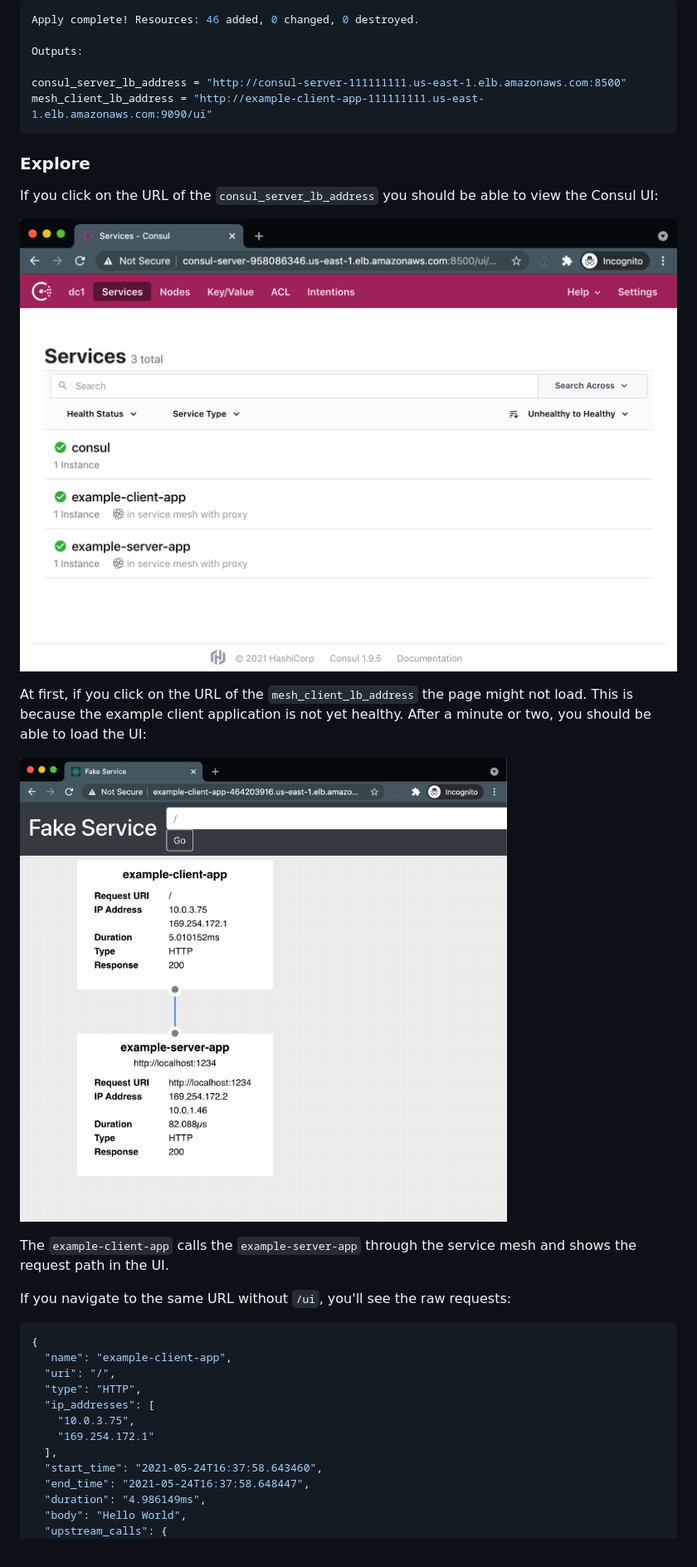
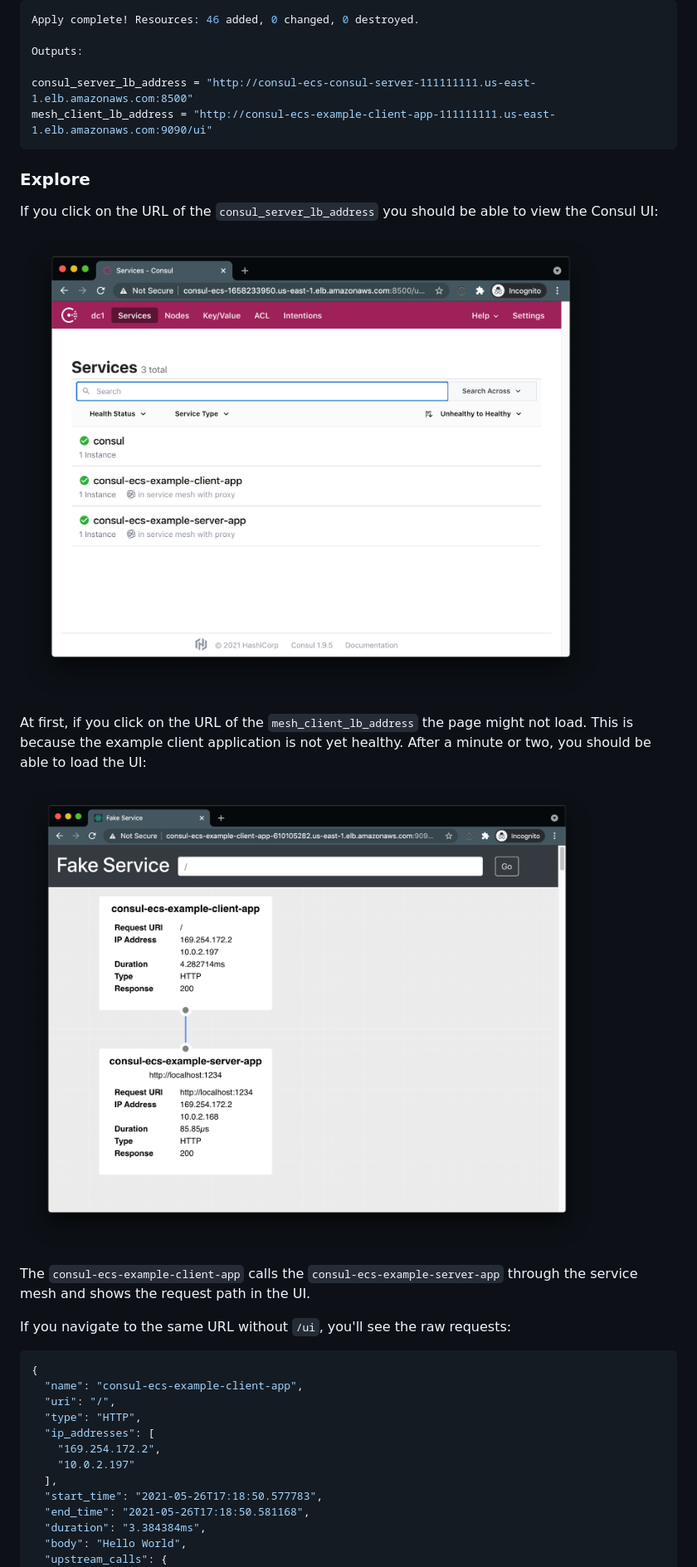
Before and after one commit to hashicorp/terraform-aws-consul-ecs, a Markdown page: examples/dev-server-fargate/README.md, the part around one of its changes. Shown at 83% size. Rendered like a GitHub page; pictures changed too: _docs/consul-ui.png, _docs/example-app.png.

Commit message:
Update docs for example install

````diff
--- a/examples/dev-server-fargate/README.md
+++ b/examples/dev-server-fargate/README.md
@@ -72,8 +72,8 @@ Apply complete! Resources: 46 added, 0 changed, 0 destroyed.
 
 Outputs:
 
-consul_server_lb_address = "http://consul-server-111111111.us-east-1.elb.amazonaws.com:8500"
-mesh_client_lb_address = "http://example-client-app-111111111.us-east-1.elb.amazonaws.com:9090/ui"
+consul_server_lb_address = "http://consul-ecs-consul-server-111111111.us-east-1.elb.amazonaws.com:8500"
+mesh_client_lb_address = "http://consul-ecs-example-client-app-111111111.us-east-1.elb.amazonaws.com:9090/ui"
 ```
 
 ### Explore
@@ -89,23 +89,23 @@ a minute or two, you should be able to load the UI:
 
 ![Example App UI](https://github.com/hashicorp/terraform-aws-consul-ecs/blob/main/_docs/example-app.png?raw=true)
 
-The `example-client-app` calls the `example-server-app` through the service mesh
+The `consul-ecs-example-client-app` calls the `consul-ecs-example-server-app` through the service mesh
 and shows the request path in the UI.
 
 If you navigate to the same URL without `/ui`, you'll see the raw requests:
 
 ```json
 {
-  "name": "example-client-app",
+  "name": "consul-ecs-example-client-app",
   "uri": "/",
   "type": "HTTP",
   "ip_addresses": [
-    "10.0.3.75",
-    "169.254.172.1"
+    "169.254.172.2",
+    "10.0.2.197"
   ],
-  "start_time": "2021-05-24T16:37:58.643460",
-  "end_time": "2021-05-24T16:37:58.648447",
-  "duration": "4.986149ms",
+  "start_time": "2021-05-26T17:18:50.577783",
+  "end_time": "2021-05-26T17:18:50.581168",
+  "duration": "3.384384ms",
   "body": "Hello World",
   "upstream_calls": {
     "http://localhost:1234": {
````
Also changed, not shown: other parts of examples/dev-server-fargate/README.md (+14 -14 lines), _docs/intentions.png, _docs/ui-after-intention.png, 1 other file.
